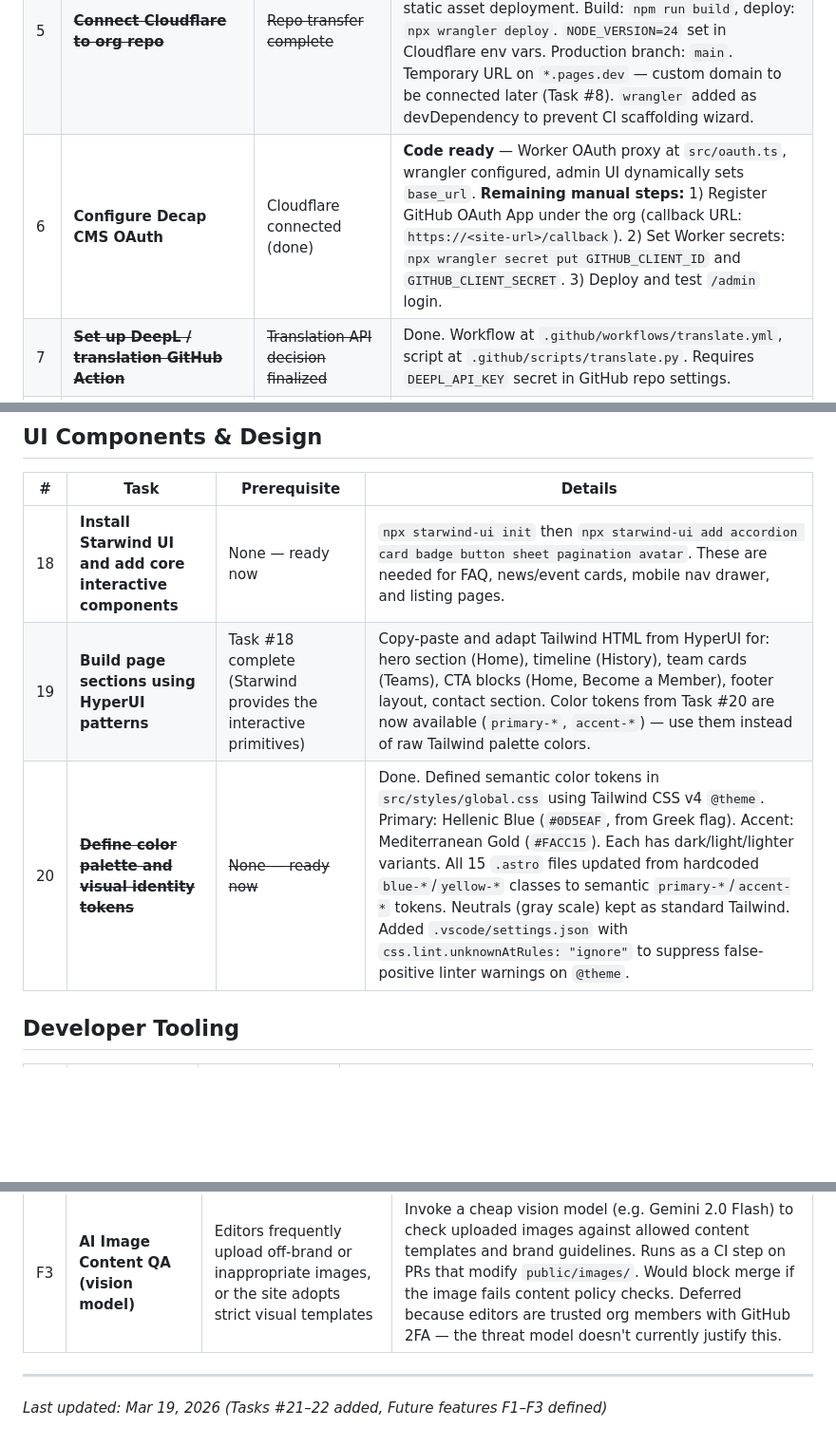
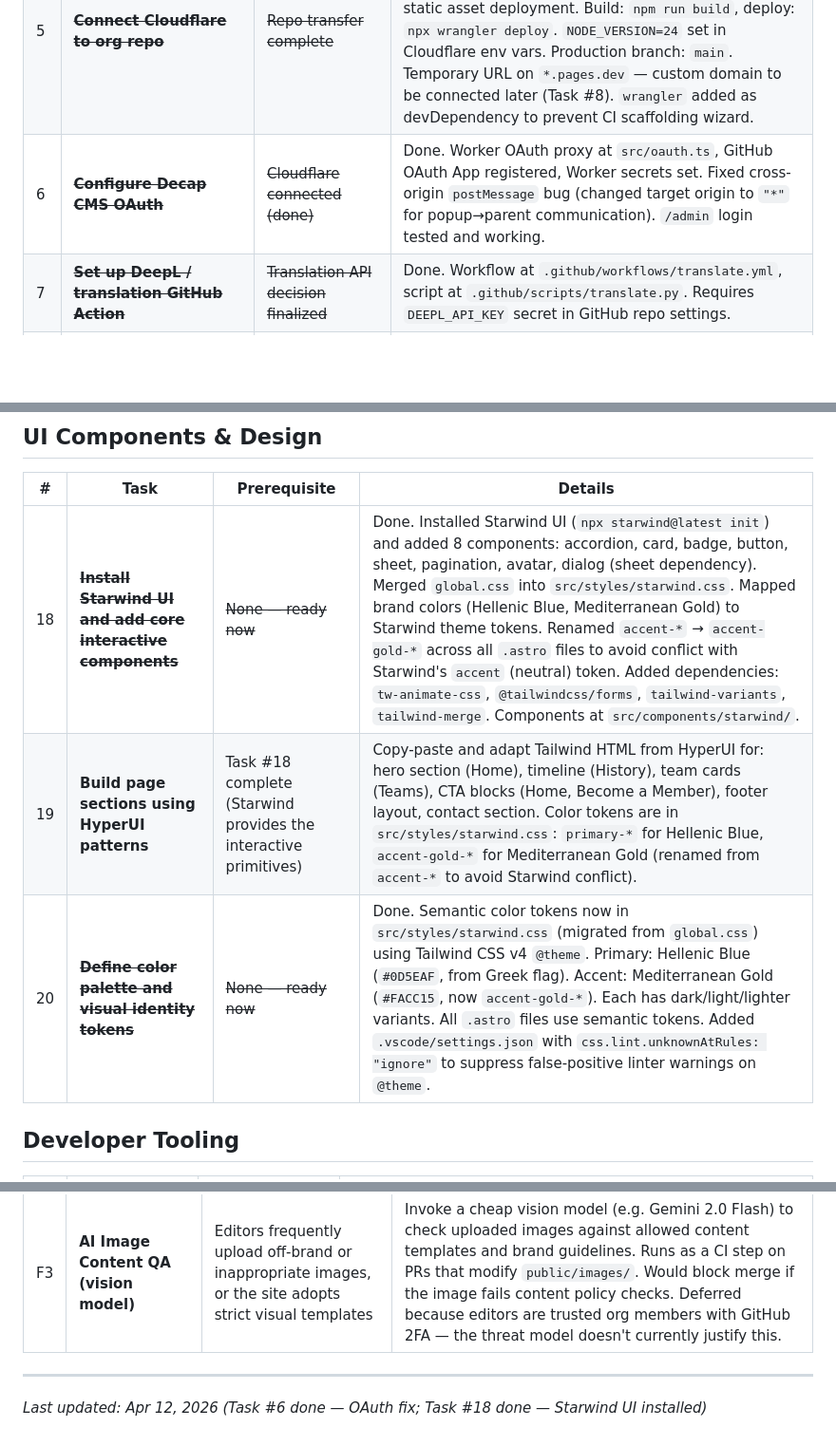
Before and after one commit to greek-house-rotterdam/ghrweb, a Markdown page: docs/pending-tasks.md, 3 parts joined by grey strips. Shown at 95% size. Rendered like a GitHub page; blank space fills up the shorter version.

Commit message:
docs: update pending-tasks — mark #6 and #18 as done
Co-Authored-By: Claude Opus 4.6 (1M context) <noreply@anthropic.com>

```diff
--- a/docs/pending-tasks.md
+++ b/docs/pending-tasks.md
@@ -36,7 +36,7 @@ Use this checklist before onboarding editors to avoid the "login works, publish
 |---|------|-------------|---------|
 | 4 | ~~**[HIGH] Scrape and archive all content from `https://vvgn.eu/nl/`**~~ | ~~Confirm scope and permission to copy content~~ | Done. Repeatable scraper at `scripts/scrape_vvgn.py`. Outputs at `data/scrapes/vvgn/` (records, `manifest.json`, `crawl-report.md`, inventory CSV). Content-manager handoff: `docs/vvgn-content-manager-dossier.md`. |
 | 5 | ~~**Connect Cloudflare to org repo**~~ | ~~Repo transfer complete~~ | Done. Connected via Cloudflare Workers & Pages (Compute → Workers & Pages → Create → Connect to Git). Uses unified Workers flow with `wrangler.json` for static asset deployment. Build: `npm run build`, deploy: `npx wrangler deploy`. `NODE_VERSION=24` set in Cloudflare env vars. Production branch: `main`. Temporary URL on `*.pages.dev` — custom domain to be connected later (Task #8). `wrangler` added as devDependency to prevent CI scaffolding wizard. |
-| 6 | **Configure Decap CMS OAuth** | Cloudflare connected (done) | **Code ready** — Worker OAuth proxy at `src/oauth.ts`, wrangler configured, admin UI dynamically sets `base_url`. **Remaining manual steps:** 1) Register GitHub OAuth App under the org (callback URL: `https://<site-url>/callback`). 2) Set Worker secrets: `npx wrangler secret put GITHUB_CLIENT_ID` and `GITHUB_CLIENT_SECRET`. 3) Deploy and test `/admin` login. |
+| 6 | ~~**Configure Decap CMS OAuth**~~ | ~~Cloudflare connected (done)~~ | Done. Worker OAuth proxy at `src/oauth.ts`, GitHub OAuth App registered, Worker secrets set. Fixed cross-origin `postMessage` bug (changed target origin to `"*"` for popup→parent communication). `/admin` login tested and working. |
 | 7 | ~~**Set up DeepL / translation GitHub Action**~~ | ~~Translation API decision finalized~~ | Done. Workflow at `.github/workflows/translate.yml`, script at `.github/scripts/translate.py`. Requires `DEEPL_API_KEY` secret in GitHub repo settings. |
 | 9 | ~~**Evaluate OpenAI for translation**~~ | ~~Content volume or complexity increases~~ | Superseded by Future Feature F1 (AI Translation via Gemini 2.5 Flash). See "Future / Optional Enhancements" section below. |
 | 8 | **Connect custom domain** | Domain DNS access available | Cloudflare project settings → Custom domains → Add domain → Update DNS records. Site is live on `*.pages.dev` in the meantime. **Also update:** 1) `base_url` in `public/admin/config.yml` to the new domain. 2) GitHub OAuth App Homepage URL and Authorization callback URL to `https://<new-domain>/callback`. |
@@ -65,9 +65,9 @@ Use this checklist before onboarding editors to avoid the "login works, publish
 
 | # | Task | Prerequisite | Details |
 |---|------|-------------|---------|
-| 18 | **Install Starwind UI and add core interactive components** | None — ready now | `npx starwind-ui init` then `npx starwind-ui add accordion card badge button sheet pagination avatar`. These are needed for FAQ, news/event cards, mobile nav drawer, and listing pages. |
-| 19 | **Build page sections using HyperUI patterns** | Task #18 complete (Starwind provides the interactive primitives) | Copy-paste and adapt Tailwind HTML from HyperUI for: hero section (Home), timeline (History), team cards (Teams), CTA blocks (Home, Become a Member), footer layout, contact section. Color tokens from Task #20 are now available (`primary-*`, `accent-*`) — use them instead of raw Tailwind palette colors. |
-| 20 | ~~**Define color palette and visual identity tokens**~~ | ~~None — ready now~~ | Done. Defined semantic color tokens in `src/styles/global.css` using Tailwind CSS v4 `@theme`. Primary: Hellenic Blue (`#0D5EAF`, from Greek flag). Accent: Mediterranean Gold (`#FACC15`). Each has dark/light/lighter variants. All 15 `.astro` files updated from hardcoded `blue-*`/`yellow-*` classes to semantic `primary-*`/`accent-*` tokens. Neutrals (gray scale) kept as standard Tailwind. Added `.vscode/settings.json` with `css.lint.unknownAtRules: "ignore"` to suppress false-positive linter warnings on `@theme`. |
+| 18 | ~~**Install Starwind UI and add core interactive components**~~ | ~~None — ready now~~ | Done. Installed Starwind UI (`npx starwind@latest init`) and added 8 components: accordion, card, badge, button, sheet, pagination, avatar, dialog (sheet dependency). Merged `global.css` into `src/styles/starwind.css`. Mapped brand colors (Hellenic Blue, Mediterranean Gold) to Starwind theme tokens. Renamed `accent-*` → `accent-gold-*` across all `.astro` files to avoid conflict with Starwind's `accent` (neutral) token. Added dependencies: `tw-animate-css`, `@tailwindcss/forms`, `tailwind-variants`, `tailwind-merge`. Components at `src/components/starwind/`. |
+| 19 | **Build page sections using HyperUI patterns** | Task #18 complete (Starwind provides the interactive primitives) | Copy-paste and adapt Tailwind HTML from HyperUI for: hero section (Home), timeline (History), team cards (Teams), CTA blocks (Home, Become a Member), footer layout, contact section. Color tokens are in `src/styles/starwind.css`: `primary-*` for Hellenic Blue, `accent-gold-*` for Mediterranean Gold (renamed from `accent-*` to avoid Starwind conflict). |
+| 20 | ~~**Define color palette and visual identity tokens**~~ | ~~None — ready now~~ | Done. Semantic color tokens now in `src/styles/starwind.css` (migrated from `global.css`) using Tailwind CSS v4 `@theme`. Primary: Hellenic Blue (`#0D5EAF`, from Greek flag). Accent: Mediterranean Gold (`#FACC15`, now `accent-gold-*`). Each has dark/light/lighter variants. All `.astro` files use semantic tokens. Added `.vscode/settings.json` with `css.lint.unknownAtRules: "ignore"` to suppress false-positive linter warnings on `@theme`. |
 
 ## Developer Tooling
 
@@ -102,4 +102,4 @@ Use this checklist before onboarding editors to avoid the "login works, publish
 
 ---
 
-*Last updated: Mar 19, 2026 (Tasks #21–22 added, Future features F1–F3 defined)*
+*Last updated: Apr 12, 2026 (Task #6 done — OAuth fix; Task #18 done — Starwind UI installed)*
```
